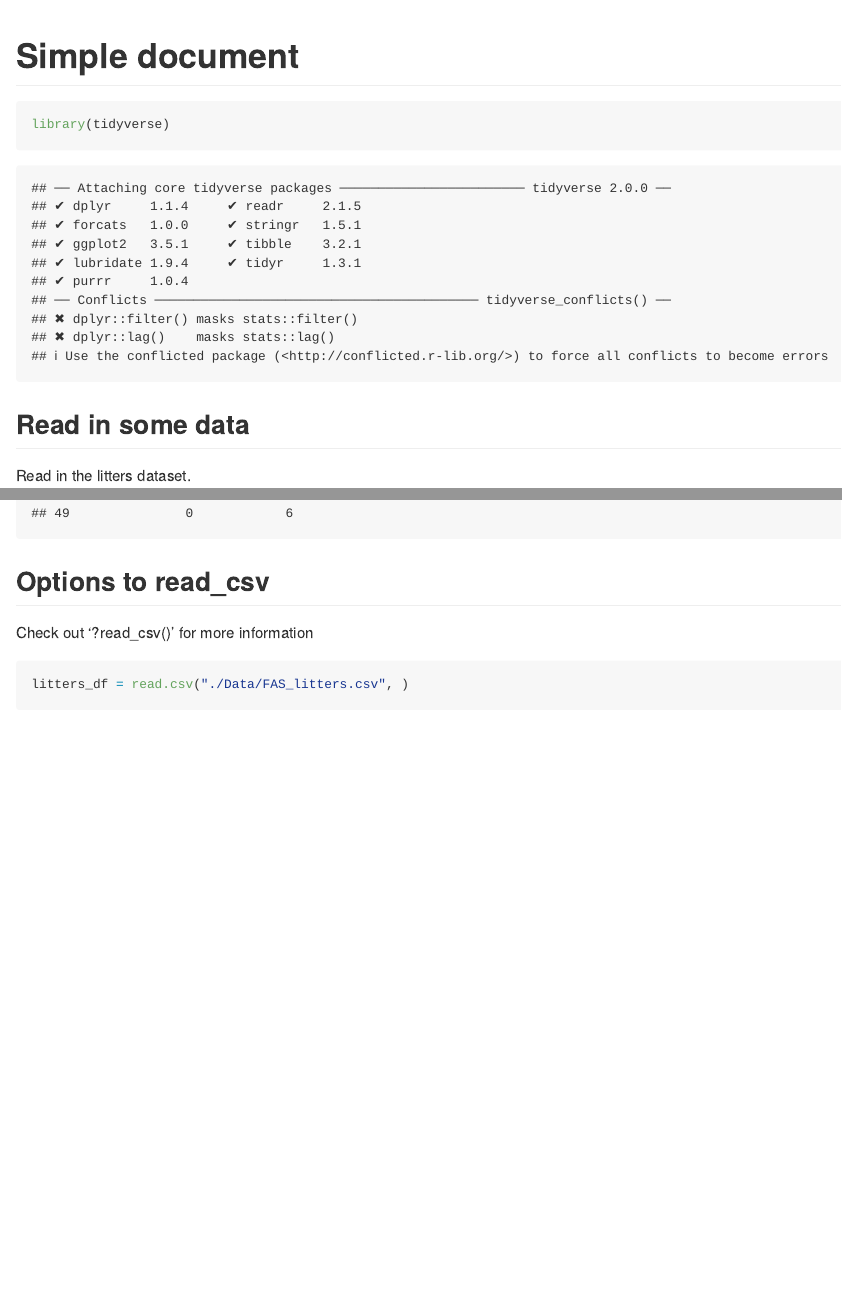
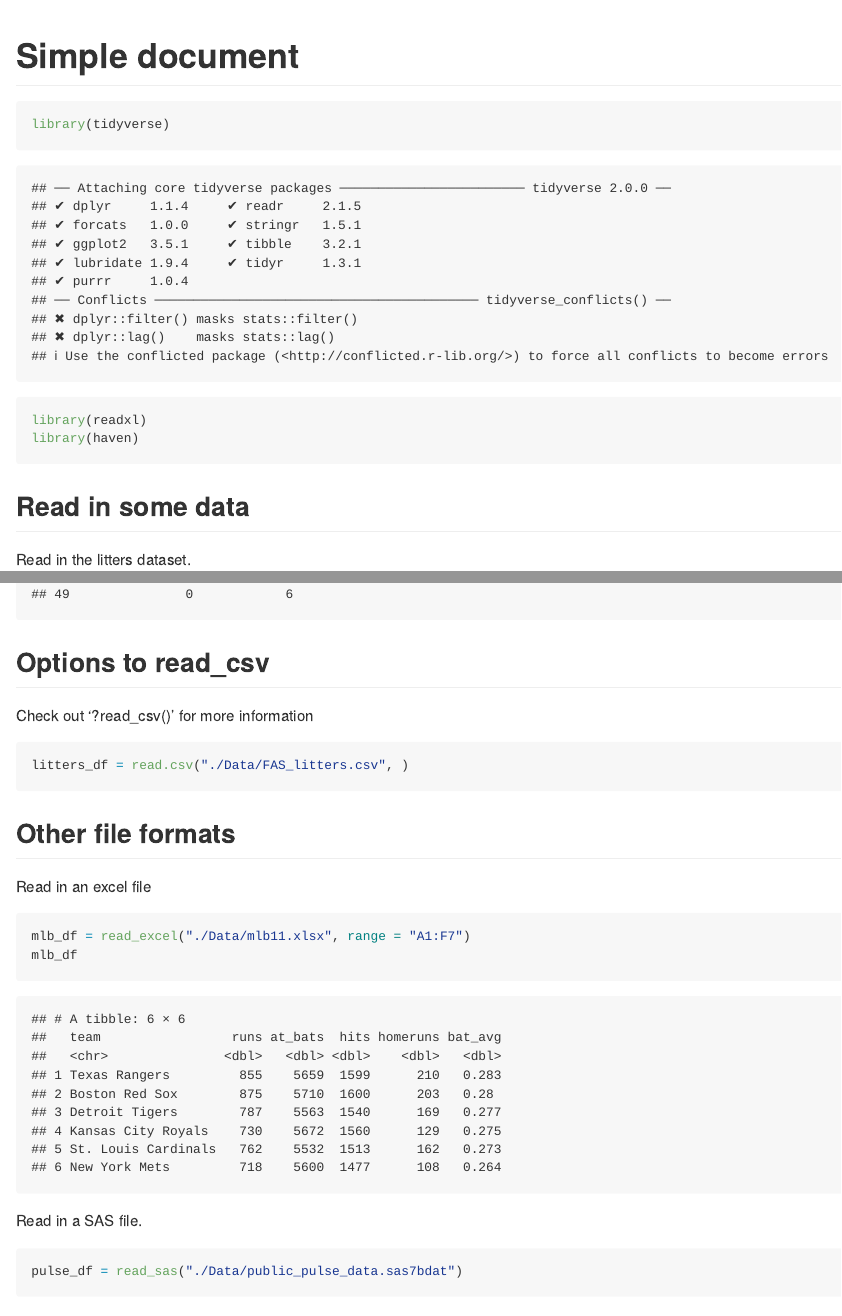
Before and after one commit to jw4183/data_wrangling_1, an R Markdown document (Data_import.Rmd): the page in a window 1100 px wide, from its top, and a second part further down, joined at a grey line. Rendered offline with R 4.5, knitr and Pandoc, with nearby package versions; some code elsewhere in the file could not run offline; column names are cleaned by a stand-in for the janitor package.

Commit message:
other file formats -- xlsx, sas

````diff
--- a/Data_import.Rmd
+++ b/Data_import.Rmd
@@ -5,6 +5,8 @@ output: github_document
 
 ```{r}
 library(tidyverse)
+library(readxl)
+library(haven)
 ```
 
 ## Read in some data
@@ -32,3 +34,19 @@ Check out '?read_csv()' for more information
 ```{r}
 litters_df = read.csv("./Data/FAS_litters.csv", )
 ```
+
+## Other file formats
+
+Read in an excel file
+
+```{r}
+mlb_df = read_excel("./Data/mlb11.xlsx", range = "A1:F7")
+mlb_df
+```
+
+Read in a SAS file.
+
+```{r}
+pulse_df = read_sas("./Data/public_pulse_data.sas7bdat")
+pulse_df
+```
````
Also changed, not shown: Data_import.md.
